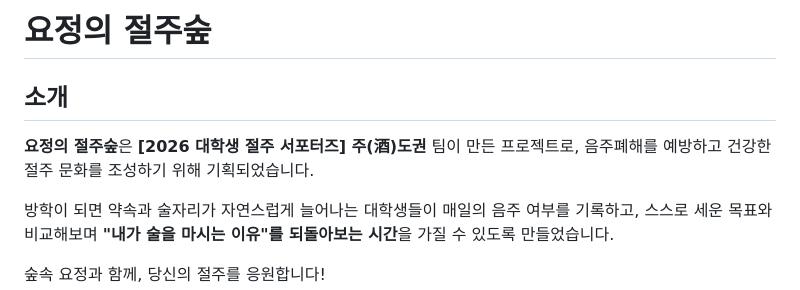
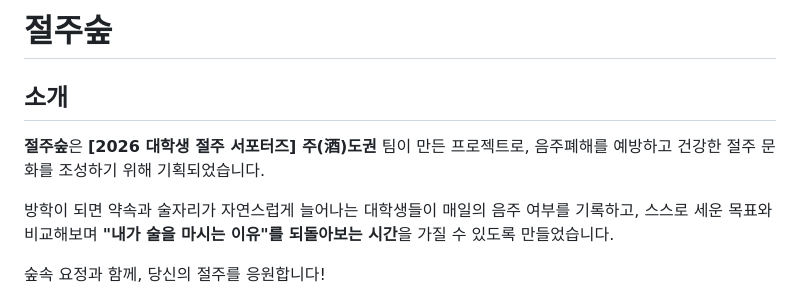
Before and after one commit to forza1244-cpu/-jeolju-forest, a Markdown page: README.md, the part around the change. Rendered like a GitHub page.

```diff
--- a/README.md
+++ b/README.md
@@ -1,8 +1,8 @@
-# 요정의 절주숲
+# 절주숲
 
 ## 소개
 
-**요정의 절주숲**은 **[2026 대학생 절주 서포터즈] 주(酒)도권** 팀이 만든 프로젝트로, 음주폐해를 예방하고 건강한 절주 문화를 조성하기 위해 기획되었습니다.
+**절주숲**은 **[2026 대학생 절주 서포터즈] 주(酒)도권** 팀이 만든 프로젝트로, 음주폐해를 예방하고 건강한 절주 문화를 조성하기 위해 기획되었습니다.
 
 방학이 되면 약속과 술자리가 자연스럽게 늘어나는 대학생들이 매일의 음주 여부를 기록하고, 스스로 세운 목표와 비교해보며 **"내가 술을 마시는 이유"를 되돌아보는 시간**을 가질 수 있도록 만들었습니다.
 
```
